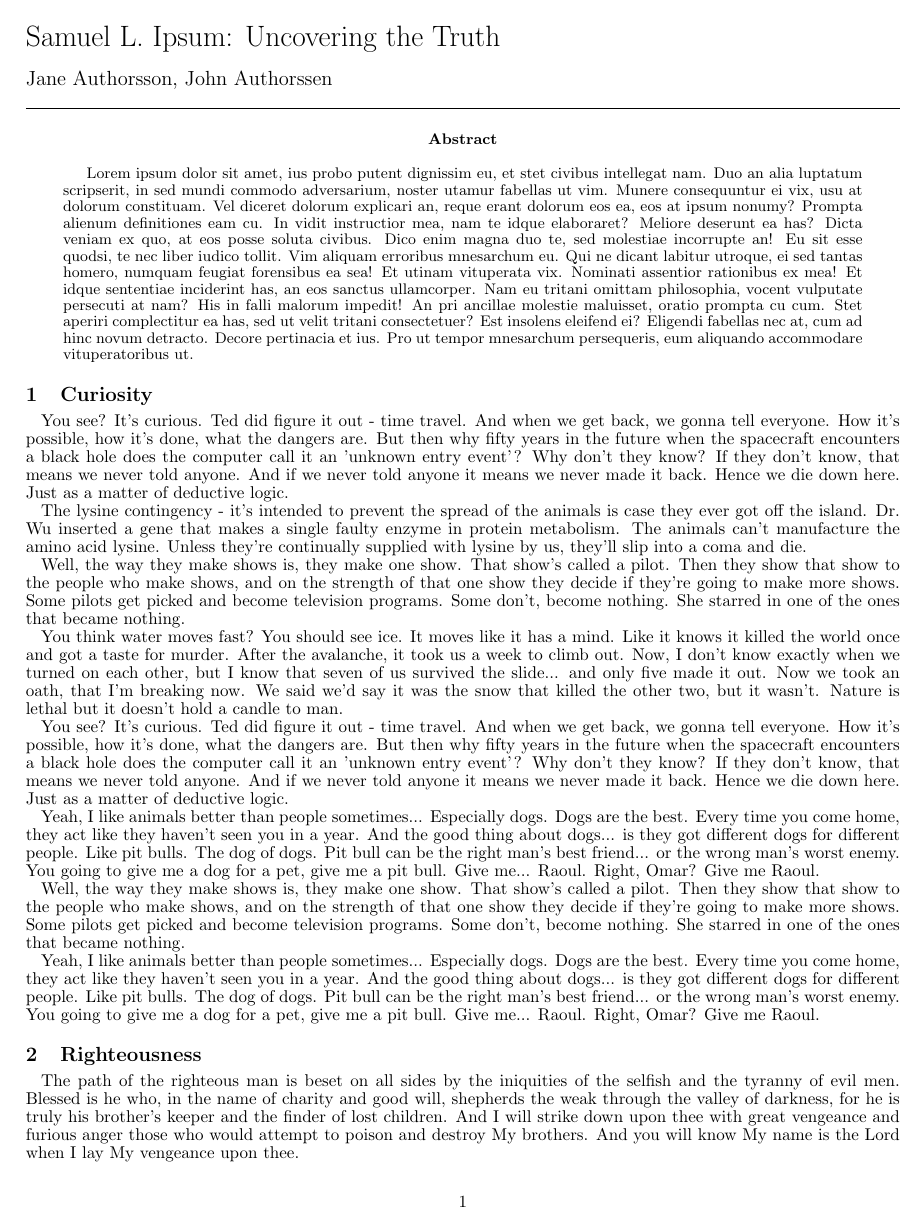
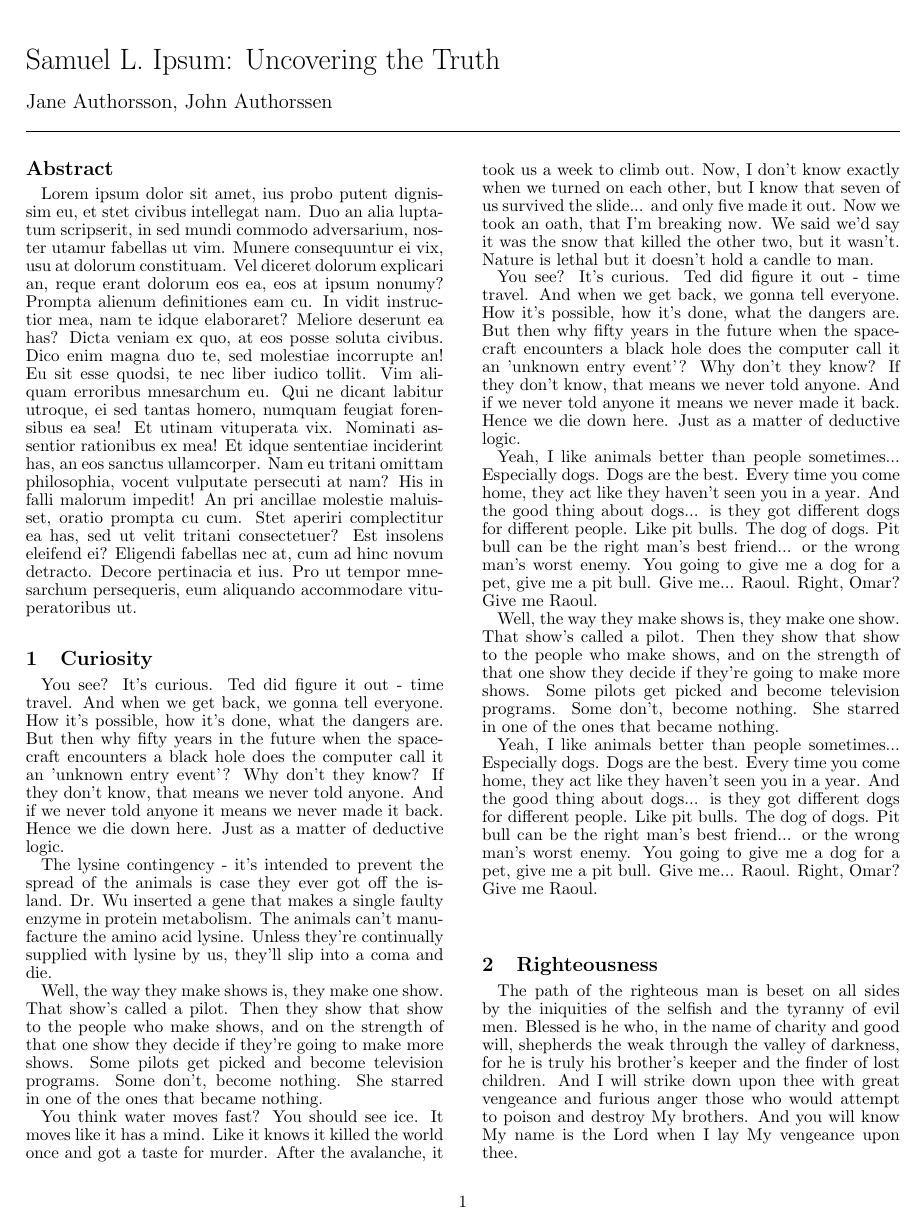
Before and after one commit to marblestation/EWASS_SS4_2017_Proceedings_Template, a LaTeX problem sheet (example.tex, which reads cs19proc.cls): page 1 of 2. Compiled offline with pdfLaTeX.

Commit message:
title span

```diff
--- a/cs19proc.cls
+++ b/cs19proc.cls
@@ -119,7 +119,6 @@
 %% Title page, abstract, etc.
 %%
 \def\@maketitle{
-	\onecolumn
 	\vskip 1.5em
 	\begin{flushleft}
 		{\LARGE \@title \par}
@@ -130,29 +129,30 @@
 	\end{flushleft}
 }
 \renewcommand\maketitle{
-	\par
-	\begingroup
-		\thispagestyle{plain}
-		\@maketitle
-	\endgroup
+	\if@twocolumn
+		\twocolumn[
+			\par
+			\begingroup
+				\thispagestyle{plain}
+				\@maketitle
+			\endgroup
+		]
+	\else
+		\par
+		\begingroup
+			\thispagestyle{plain}
+			\@maketitle
+		\endgroup
+	\fi
 }
-
-\def\frontmatter@abstractfont{\normalsize\parindent=0.125in}%
-\def\frontmatter@abstractwidth{6in}
-\def\frontmatter@preabstractspace{0.0\baselineskip}
-\def\frontmatter@postabstractspace{0.0\baselineskip}
-
-\def\abstractname{Abstract}
-\long\def\frontmatter@abstractheading{
- 	\vspace*{-\baselineskip}\vspace*{1.5pt}
- 	\centerline{\itshape\footnotesize\@submitted}
- 	\vspace*{0.13189in}
- 	\begingroup
- 		\abstractname
-  		\vskip 1mm
-  		\par
- 	\endgroup
-	\everypar{\rightskip=0.5in\leftskip=\rightskip}\par
+\renewenvironment{abstract}{
+	\if@twocolumn
+		\section*{\abstractname}
+	\else
+		\begin{flushleft}
+			{\bfseries \abstractname}
+		\end{flushleft}
+	\fi
 }
 
 %%
--- a/example.tex
+++ b/example.tex
@@ -6,7 +6,7 @@
 \author{Jane Authorsson, John Authorssen}
 
 \shorttitle{Samuel L. Ipsum}
-\shortauthors{Jane Authorsson \& John Authorssen}
+\shortauthors{Jane Authorsson and John Authorssen}
 
 \begin{document}
 
```
